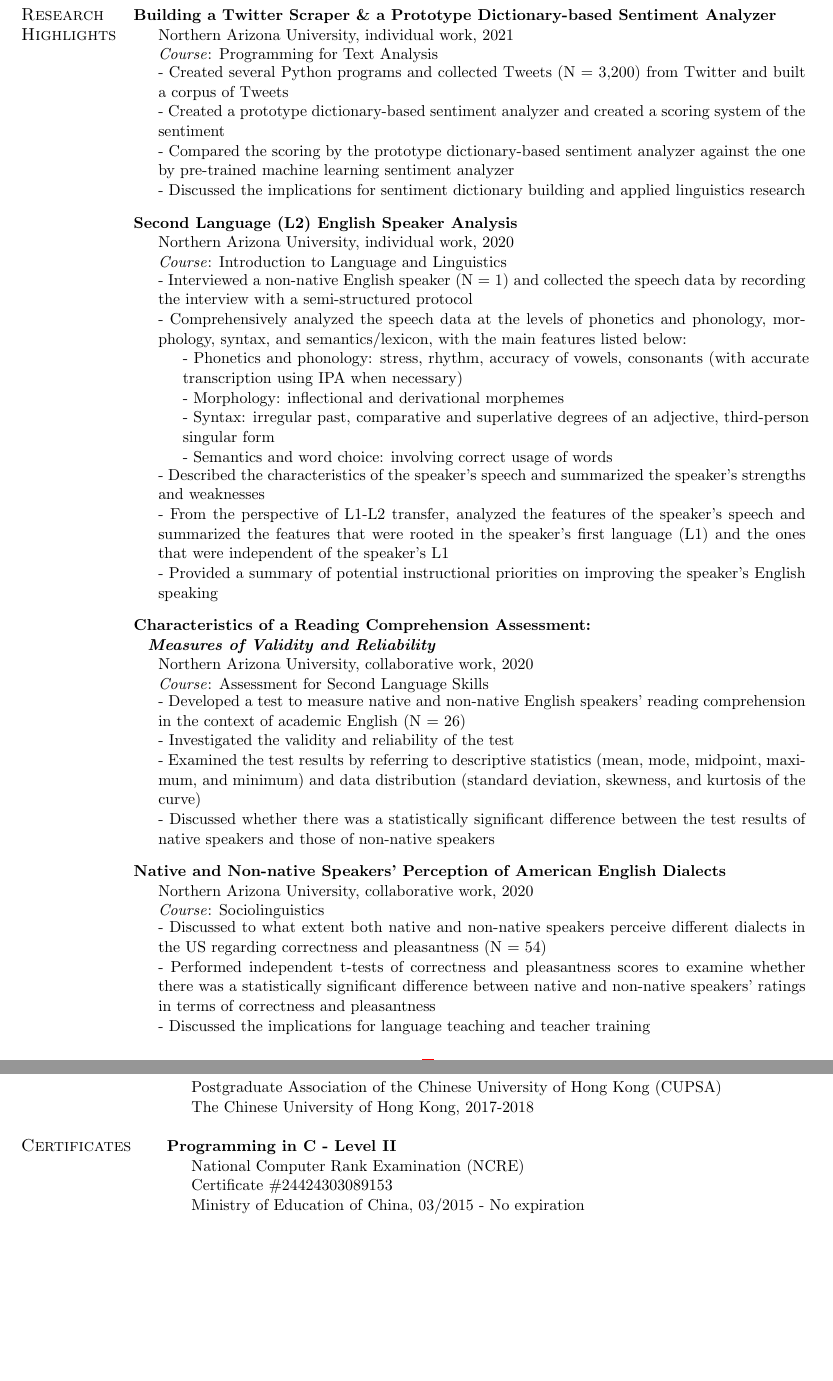
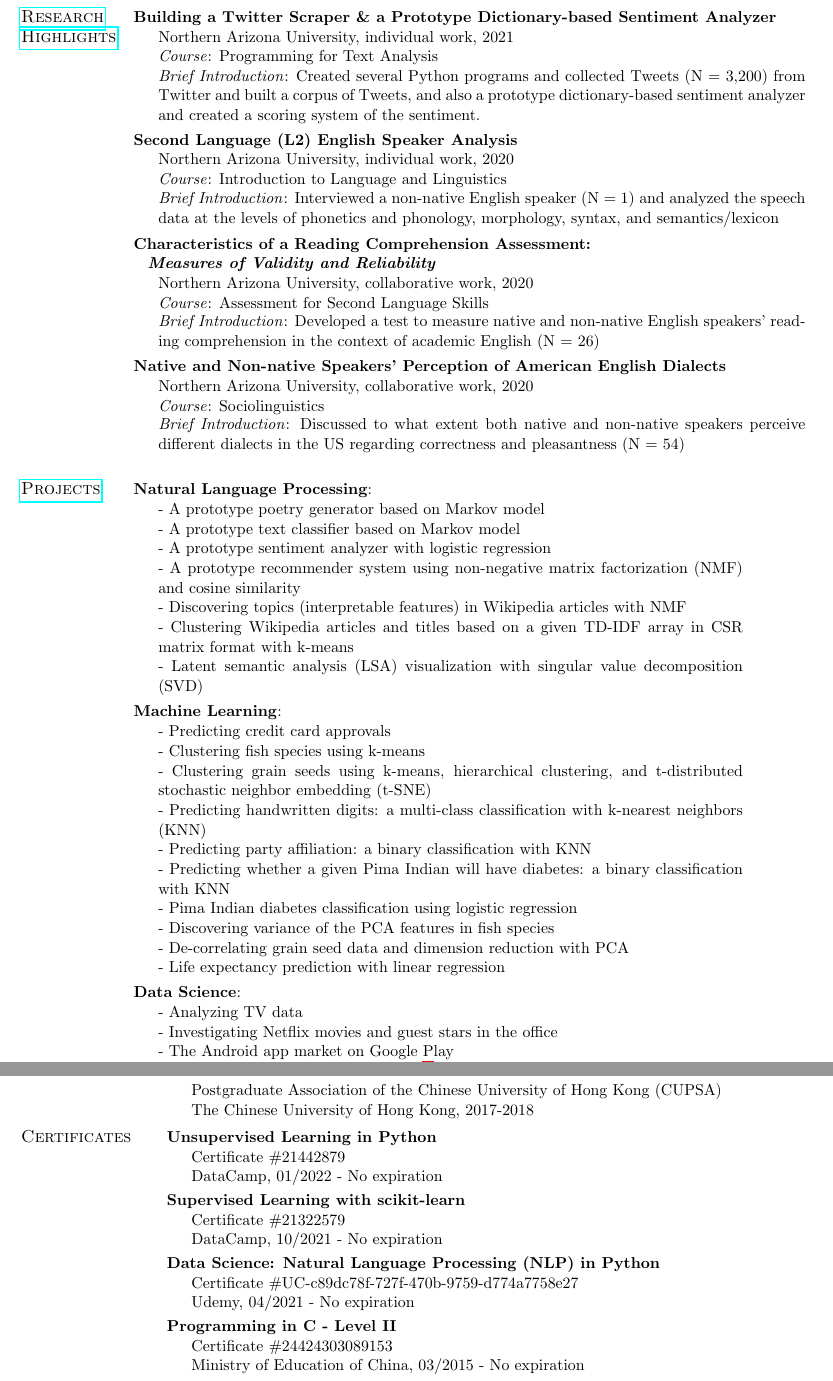
Before and after one commit to logreg-n-coffee/academic-cv, a LaTeX CV (cv.tex): two parts of pages 2 and 4 of 4, joined at a grey line, cut so that both start at the same text, the shorter picture padded with empty space. Compiled offline with pdfLaTeX.

Commit message:
Added projects and certificates
Added projects and certificates related to machine learning and NLP

```diff
--- a/cv.tex
+++ b/cv.tex
@@ -112,55 +112,68 @@
 % Page 2
 \noindent \begin{tabular}{@{} l l}
 & \\
-\large\textsc{Research}    & \textbf{Building a Twitter Scraper \& a Prototype Dictionary-based Sentiment Analyzer} \\
-\large\textsc{Highlights} & \indent Northern Arizona University, individual work, 2021 \\
-& \indent \emph{Course}: Programming for Text Analysis \\
+\href{https://hiruihu.com/research/}{\large\textsc{Research}}    & \textbf{Building a Twitter Scraper \& a Prototype Dictionary-based Sentiment Analyzer} \\
+\href{https://hiruihu.com/research/}{\large\textsc{Highlights}} & \indent Northern Arizona University, individual work, 2021 \\
+& \indent \emph{Course}: Programming for Text Analysis \vspace{0.1em} \\
 & \indent \parbox{6.2in}{
-- Created several Python programs and collected Tweets (N = 3,200) from Twitter and built a corpus of Tweets \\
-- Created a prototype dictionary-based sentiment analyzer and created a scoring system of the sentiment \\
-- Compared the scoring by the prototype dictionary-based sentiment analyzer against the one by pre-trained machine learning sentiment analyzer \\
-- Discussed the implications for sentiment dictionary building and applied linguistics research
-} \vspace{1em}\\
+	 \emph{Brief Introduction}: Created several Python programs and collected Tweets (N = 3,200) from Twitter and built a corpus of Tweets, and also a prototype dictionary-based sentiment analyzer and created a scoring system of the sentiment.
+} \vspace{0.5em} \\
 
 & \textbf{Second Language (L2) English Speaker Analysis} \\
 & \indent Northern Arizona University, individual work, 2020 \\
-& \indent \emph{Course}: Introduction to Language and Linguistics \\
+& \indent \emph{Course}: Introduction to Language and Linguistics \vspace{0.1em}\\
 & \indent \parbox{6.2in}{
-- Interviewed a non-native English speaker (N = 1) and collected the speech data by recording the interview with a semi-structured protocol \\
-- Comprehensively analyzed the speech data at the levels of phonetics and phonology, morphology, syntax, and semantics/lexicon, with the main features listed below:
-} \vspace{0.25em} \\
-
-& \indent\indent \parbox{6in}{
-- Phonetics and phonology: stress, rhythm, accuracy of vowels, consonants (with accurate transcription using IPA when necessary) \\
-- Morphology: inflectional and derivational morphemes \\
-- Syntax: irregular past, comparative and superlative degrees of an adjective, third-person singular form \\
-- Semantics and word choice: involving correct usage of words } \vspace{0.25em} \\
-
-& \indent \parbox{6.2in}{
-- Described the characteristics of the speaker's speech and summarized the speaker's strengths and weaknesses \\
-- From the perspective of L1-L2 transfer, analyzed the features of the speaker's speech and summarized the features that were rooted in the speaker's first language (L1) and the ones that were independent of the speaker's L1 \\
-- Provided a summary of potential instructional priorities on improving the speaker's English speaking
-} \vspace{1em}\\
+	\emph{Brief Introduction}: Interviewed a non-native English speaker (N = 1) and analyzed the speech data at the levels of phonetics and phonology, morphology, syntax, and semantics/lexicon
+} \vspace{0.5em} \\
 
 & \textbf{Characteristics of a Reading Comprehension Assessment:} \\
 & \emph{\textbf{\hspace{0.75em}Measures of Validity and Reliability}} \\
 & \indent Northern Arizona University, collaborative work, 2020 \\
-& \indent \emph{Course}: Assessment for Second Language Skills \\
+& \indent \emph{Course}: Assessment for Second Language Skills  \vspace{0.1em} \\
 & \indent \parbox{6.2in}{
-- Developed a test to measure native and non-native English speakers' reading comprehension in the context of academic English (N = 26) \\
-- Investigated the validity and reliability of the test \\
-- Examined the test results by referring to descriptive statistics (mean, mode, midpoint, maximum, and minimum) and data distribution (standard deviation, skewness, and kurtosis of the curve) \\
-- Discussed whether there was a statistically significant difference between the test results of native speakers and those of non-native speakers
-} \vspace{1em}\\
+	\emph{Brief Introduction}: Developed a test to measure native and non-native English speakers' reading comprehension in the context of academic English (N = 26)
+} \vspace{0.5em} \\
 
 & \textbf{Native and Non-native Speakers’ Perception of American English Dialects} \\
 & \indent Northern Arizona University, collaborative work, 2020 \\
-& \indent \emph{Course}: Sociolinguistics \\
+& \indent \emph{Course}: Sociolinguistics  \vspace{0.1em}\\
 & \indent \parbox{6.2in}{
-- Discussed to what extent both native and non-native speakers perceive different dialects in the US regarding correctness and pleasantness (N = 54) \\
-- Performed independent t-tests of correctness and pleasantness scores to examine whether there was a statistically significant difference between native and non-native speakers' ratings in terms of correctness and pleasantness \\
-- Discussed the implications for language teaching and teacher training
-} \vspace{1em}\\
+	\emph{Brief Introduction}: Discussed to what extent both native and non-native speakers perceive different dialects in the US regarding correctness and pleasantness (N = 54)
+} \vspace{0.5em} \\
+
+& \\
+
+\href{https://hiruihu.com/miscellaneous/}{\large\textsc{Projects}} & \textbf{Natural Language Processing}: \vspace{0.2em} \\
+& \indent \parbox{5.6in}{
+- A prototype poetry generator based on Markov model \\
+- A prototype text classifier based on Markov model \\
+- A prototype sentiment analyzer with logistic regression \\
+- A prototype recommender system using non-negative matrix factorization (NMF) and cosine similarity \\
+- Discovering topics (interpretable features) in Wikipedia articles with NMF \\
+- Clustering Wikipedia articles and titles based on a given TD-IDF array in CSR matrix format with k-means \\
+- Latent semantic analysis (LSA) visualization with singular value decomposition (SVD)
+} \vspace{0.5em}\\
+
+& \textbf{Machine Learning}: \vspace{0.2em} \\
+& \indent \parbox{5.6in}{
+- Predicting credit card approvals \\
+- Clustering fish species using k-means \\
+- Clustering grain seeds using k-means, hierarchical clustering, and t-distributed stochastic neighbor embedding (t-SNE) \\
+- Predicting handwritten digits: a multi-class classification with k-nearest neighbors (KNN) \\
+- Predicting party affiliation: a binary classification with KNN \\
+- Predicting whether a given Pima Indian will have diabetes: a binary classification with KNN \\
+- Pima Indian diabetes classification using logistic regression \\
+- Discovering variance of the PCA features in fish species \\
+- De-correlating grain seed data and dimension reduction with PCA \\
+- Life expectancy prediction with linear regression
+} \vspace{0.5em}\\
+
+& \textbf{Data Science}: \vspace{0.2em} \\
+& \indent \parbox{5.6in}{
+	- Analyzing TV data \\
+	- Investigating Netflix movies and guest stars in the office \\
+	- The Android app market on Google Play
+} \vspace{0.5em}\\
 
 & \\
 \end{tabular}
@@ -237,11 +250,22 @@
 
 & \textbf{Internal Vice-President} \\
 & \indent Postgraduate Association of the Chinese University of Hong Kong (CUPSA)\\
-& \indent The Chinese University of Hong Kong, 2017-2018 \\
-& \\
+& \indent The Chinese University of Hong Kong, 2017-2018 \vspace{0.5em} \\
 
-\large\textsc{Certificates} & \textbf{Programming in C - Level II} \\
-& \indent National Computer Rank Examination (NCRE)\\
+
+\large\textsc{Certificates} & \textbf{Unsupervised Learning in Python}\\
+& \indent Certificate \#21442879 \\
+& \indent DataCamp, 01/2022 - No expiration \vspace{0.25em} \\
+
+& \textbf{Supervised Learning with scikit-learn}\\
+& \indent Certificate \#21322579 \\
+& \indent DataCamp, 10/2021 - No expiration \vspace{0.25em} \\
+
+& \textbf{Data Science: Natural Language Processing (NLP) in Python}\\
+& \indent Certificate \#UC-c89dc78f-727f-470b-9759-d774a7758e27 \\
+& \indent Udemy, 04/2021 - No expiration \vspace{0.25em} \\
+
+& \textbf{Programming in C - Level II} \\
 & \indent Certificate \#24424303089153 \\
-& \indent Ministry of Education of China, 03/2015 - No expiration \vspace{0.5em} \\
+& \indent Ministry of Education of China, 03/2015 - No expiration \vspace{0.25em} \\
 
```
Also changed, not shown: cv.pdf, cv.tex (26 more changed lines), 2 other files.
